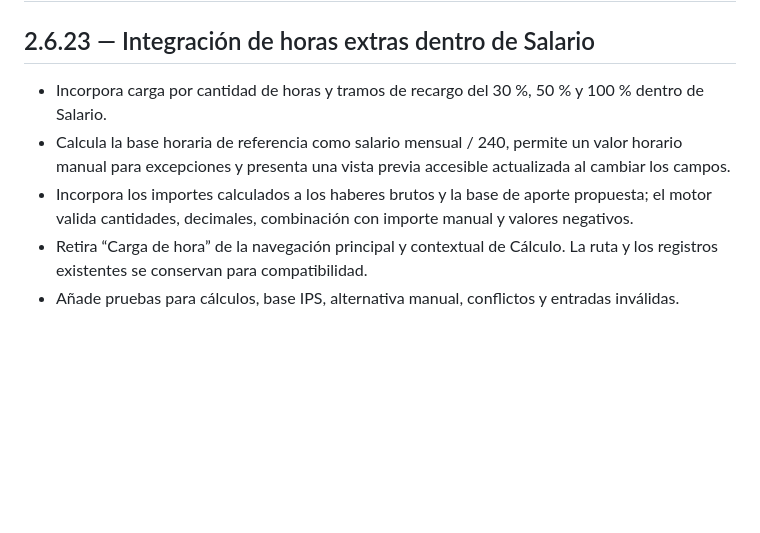
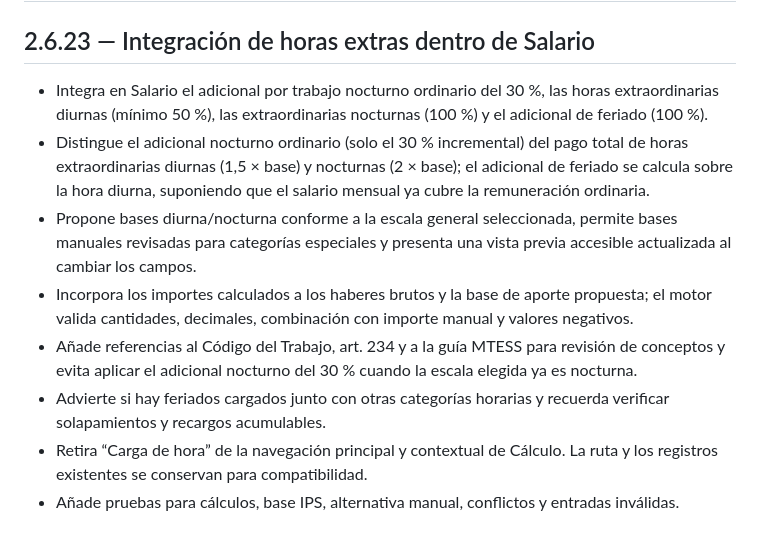
Before and after one commit to BRUNOBENOV/DIGIT-LABORAL, a Markdown page: CHANGELOG.md, the part around the change. GitHub-like rendering; blank space fills up the shorter version.

Commit message:
fix(salario): distinguir recargos laborales paraguayos

```diff
--- a/CHANGELOG.md
+++ b/CHANGELOG.md
@@ -2,9 +2,12 @@
 
 ## 2.6.23 — Integración de horas extras dentro de Salario
 
-- Incorpora carga por cantidad de horas y tramos de recargo del 30 %, 50 % y 100 % dentro de Salario.
-- Calcula la base horaria de referencia como salario mensual / 240, permite un valor horario manual para excepciones y presenta una vista previa accesible actualizada al cambiar los campos.
+- Integra en Salario el adicional por trabajo nocturno ordinario del 30 %, las horas extraordinarias diurnas (mínimo 50 %), las extraordinarias nocturnas (100 %) y el adicional de feriado (100 %).
+- Distingue el adicional nocturno ordinario (solo el 30 % incremental) del pago total de horas extraordinarias diurnas (1,5 × base) y nocturnas (2 × base); el adicional de feriado se calcula sobre la hora diurna, suponiendo que el salario mensual ya cubre la remuneración ordinaria.
+- Propone bases diurna/nocturna conforme a la escala general seleccionada, permite bases manuales revisadas para categorías especiales y presenta una vista previa accesible actualizada al cambiar los campos.
 - Incorpora los importes calculados a los haberes brutos y la base de aporte propuesta; el motor valida cantidades, decimales, combinación con importe manual y valores negativos.
+- Añade referencias al Código del Trabajo, art. 234 y a la guía MTESS para revisión de conceptos y evita aplicar el adicional nocturno del 30 % cuando la escala elegida ya es nocturna.
+- Advierte si hay feriados cargados junto con otras categorías horarias y recuerda verificar solapamientos y recargos acumulables.
 - Retira “Carga de hora” de la navegación principal y contextual de Cálculo. La ruta y los registros existentes se conservan para compatibilidad.
 - Añade pruebas para cálculos, base IPS, alternativa manual, conflictos y entradas inválidas.
 
```
